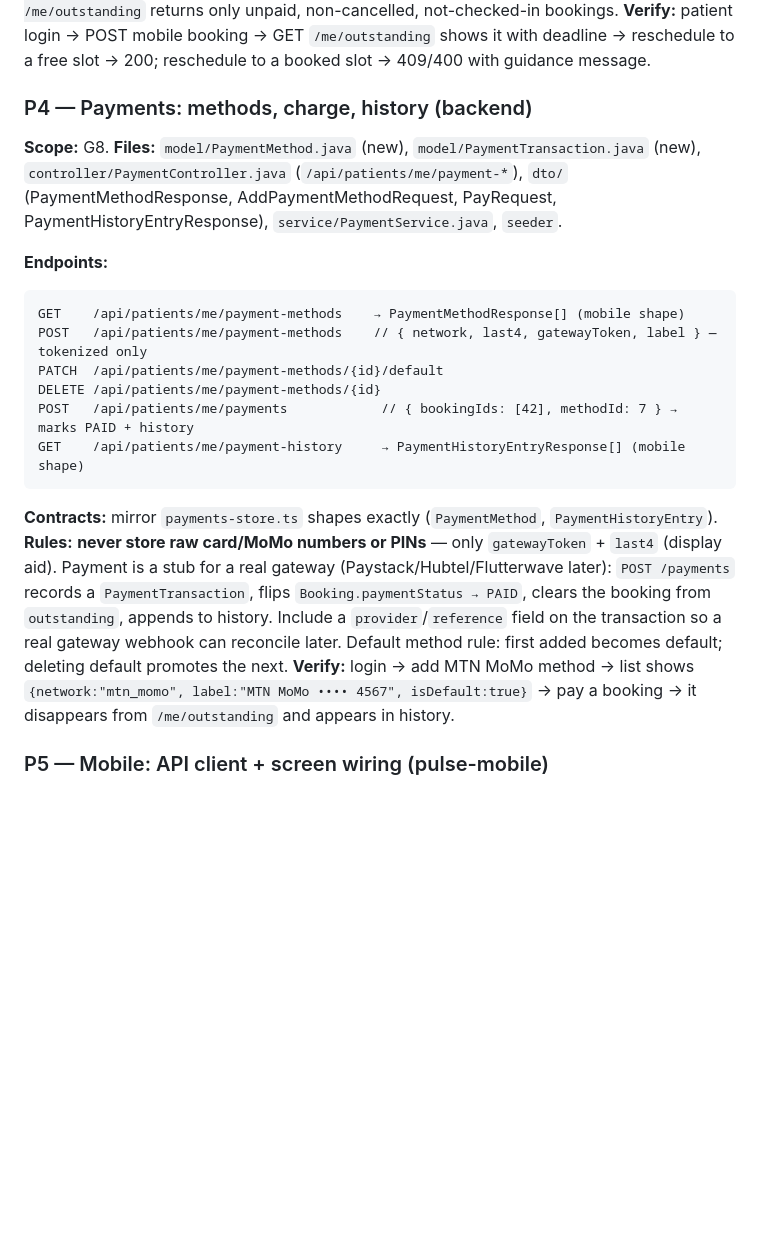
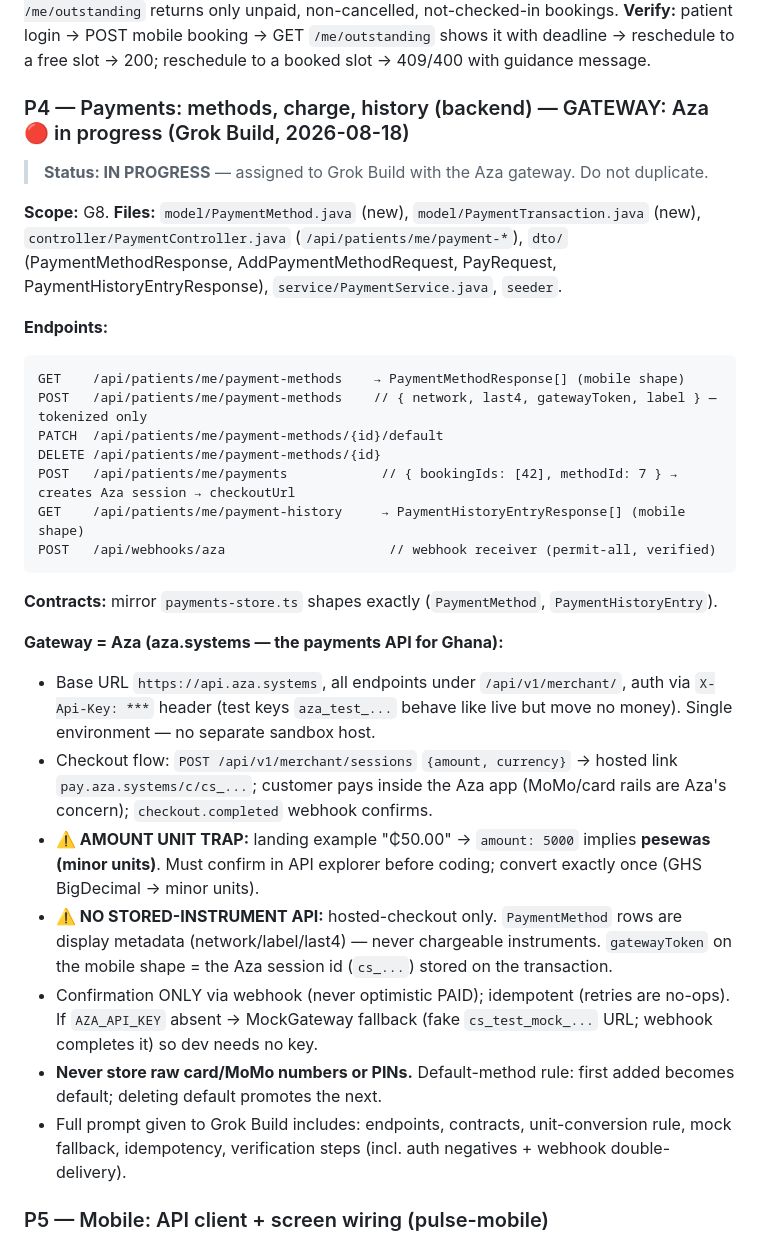
Before and after one commit to psam-717/pulse, a Markdown page: demo/ARCHITECTURE.md, the part around the change. Drawn GitHub-style; blank space fills up the shorter version.

Commit message:
docs: spec P4 gateway as Aza with endpoint, unit, and webhook rules
Rewrite the P4 packet: POST /api/webhooks/aza receiver added, pay flow now
creates an Aza checkout session and returns checkoutUrl, amount-unit trap
flagged, mock-gateway fallback when AZA_API_KEY is absent. Marks P4 as
IN PROGRESS (assigned to Grok Build).

````diff
--- a/demo/ARCHITECTURE.md
+++ b/demo/ARCHITECTURE.md
@@ -423,7 +423,9 @@ GET  /api/patients/me/outstanding    // bookings with paymentStatus != PAID, inc
 **Rules:** booking per department — service picks the department's doctor with fewest bookings that day (or next in rotation); `doctor` field fills in but patient never sees it. `payByDeadline` = booking time + `OperationalSettings.appointmentSlotMinutes`-based window (default 48h); **server-side job** (Spring `@Scheduled`) auto-cancels + releases slot when deadline passes — the mobile store comment explicitly says the server must enforce this. `GET /me/outstanding` returns only unpaid, non-cancelled, not-checked-in bookings.
 **Verify:** patient login → POST mobile booking → GET `/me/outstanding` shows it with deadline → reschedule to a free slot → 200; reschedule to a booked slot → 409/400 with guidance message.
 
-### P4 — Payments: methods, charge, history (backend)
+### P4 — Payments: methods, charge, history (backend) — GATEWAY: Aza 🔴 in progress (Grok Build, 2026-08-18)
+
+> **Status: IN PROGRESS** — assigned to Grok Build with the Aza gateway. Do not duplicate.
 
 **Scope:** G8.
 **Files:** `model/PaymentMethod.java` (new), `model/PaymentTransaction.java` (new), `controller/PaymentController.java` (`/api/patients/me/payment-*`), `dto/` (PaymentMethodResponse, AddPaymentMethodRequest, PayRequest, PaymentHistoryEntryResponse), `service/PaymentService.java`, `seeder`.
@@ -434,13 +436,21 @@ GET    /api/patients/me/payment-methods    → PaymentMethodResponse[] (mobile s
 POST   /api/patients/me/payment-methods    // { network, last4, gatewayToken, label } — tokenized only
 PATCH  /api/patients/me/payment-methods/{id}/default
 DELETE /api/patients/me/payment-methods/{id}
-POST   /api/patients/me/payments            // { bookingIds: [42], methodId: 7 } → marks PAID + history
+POST   /api/patients/me/payments            // { bookingIds: [42], methodId: 7 } → creates Aza session → checkoutUrl
 GET    /api/patients/me/payment-history     → PaymentHistoryEntryResponse[] (mobile shape)
+POST   /api/webhooks/aza                     // webhook receiver (permit-all, verified)
 ```
 
 **Contracts:** mirror `payments-store.ts` shapes exactly (`PaymentMethod`, `PaymentHistoryEntry`).
-**Rules:** **never store raw card/MoMo numbers or PINs** — only `gatewayToken` + `last4` (display aid). Payment is a stub for a real gateway (Paystack/Hubtel/Flutterwave later): `POST /payments` records a `PaymentTransaction`, flips `Booking.paymentStatus → PAID`, clears the booking from `outstanding`, appends to history. Include a `provider`/`reference` field on the transaction so a real gateway webhook can reconcile later. Default method rule: first added becomes default; deleting default promotes the next.
-**Verify:** login → add MTN MoMo method → list shows `{network:"mtn_momo", label:"MTN MoMo •••• 4567", isDefault:true}` → pay a booking → it disappears from `/me/outstanding` and appears in history.
+
+**Gateway = Aza (aza.systems — the payments API for Ghana):**
+- Base URL `https://api.aza.systems`, all endpoints under `/api/v1/merchant/`, auth via `X-Api-Key: ***` header (test keys `aza_test_...` behave like live but move no money). Single environment — no separate sandbox host.
+- Checkout flow: `POST /api/v1/merchant/sessions` `{amount, currency}` → hosted link `pay.aza.systems/c/cs_...`; customer pays inside the Aza app (MoMo/card rails are Aza's concern); `checkout.completed` webhook confirms.
+- **⚠️ AMOUNT UNIT TRAP:** landing example "₵50.00" → `amount: 5000` implies **pesewas (minor units)**. Must confirm in API explorer before coding; convert exactly once (GHS BigDecimal → minor units).
+- **⚠️ NO STORED-INSTRUMENT API:** hosted-checkout only. `PaymentMethod` rows are display metadata (network/label/last4) — never chargeable instruments. `gatewayToken` on the mobile shape = the Aza session id (`cs_...`) stored on the transaction.
+- Confirmation ONLY via webhook (never optimistic PAID); idempotent (retries are no-ops). If `AZA_API_KEY` absent → MockGateway fallback (fake `cs_test_mock_...` URL; webhook completes it) so dev needs no key.
+- **Never store raw card/MoMo numbers or PINs.** Default-method rule: first added becomes default; deleting default promotes the next.
+- Full prompt given to Grok Build includes: endpoints, contracts, unit-conversion rule, mock fallback, idempotency, verification steps (incl. auth negatives + webhook double-delivery).
 
 ### P5 — Mobile: API client + screen wiring (pulse-mobile)
 
````
